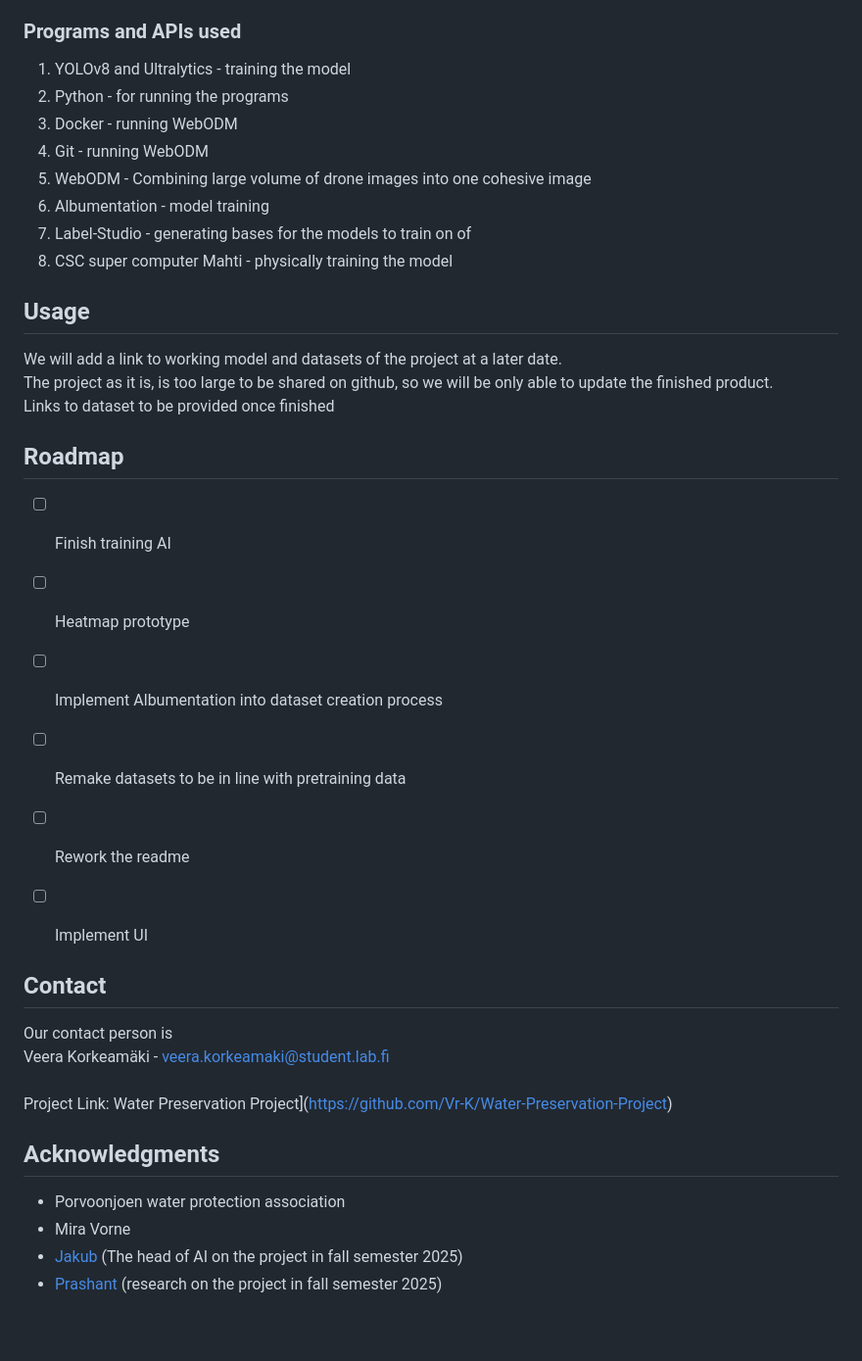
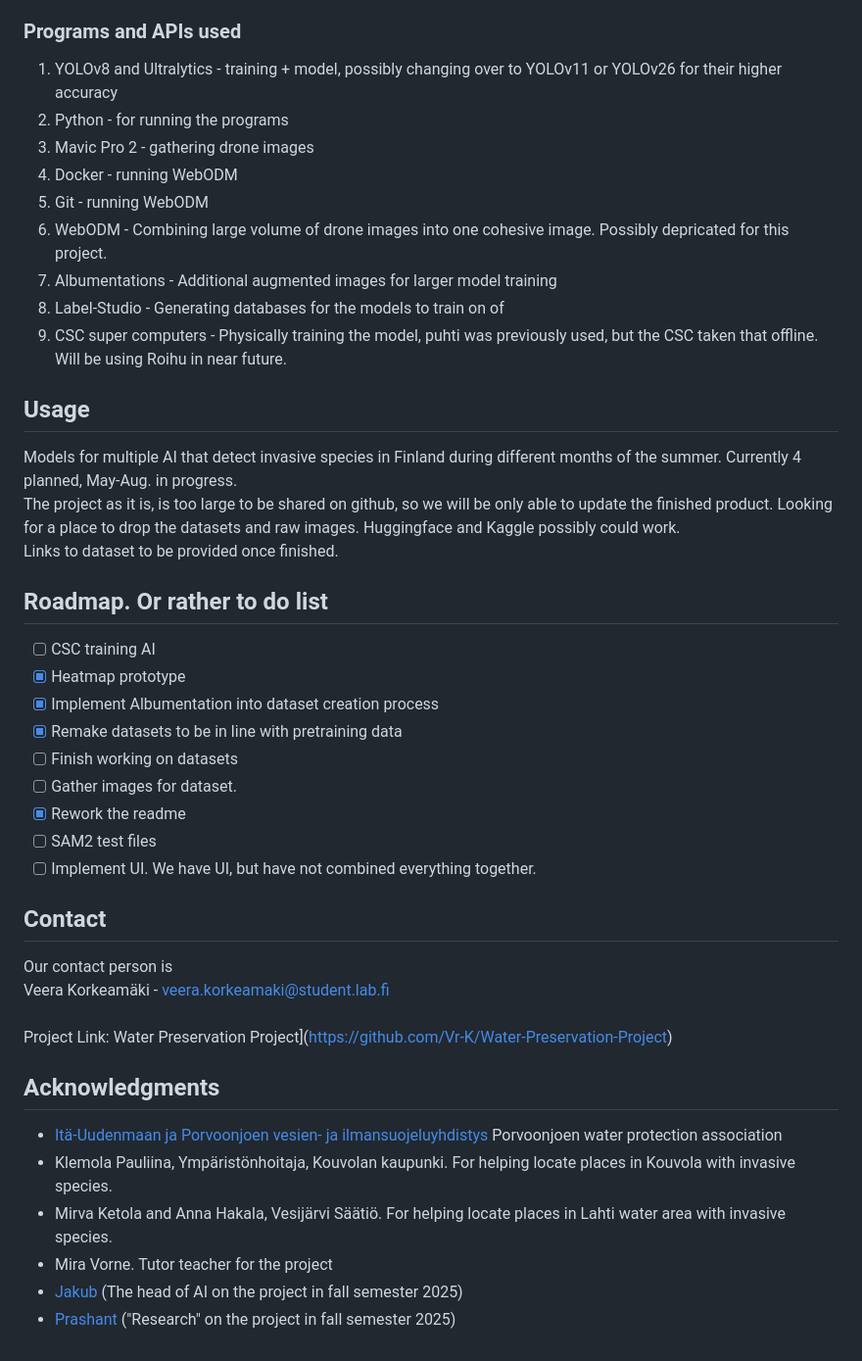
Before and after one commit to Vr-K/Water-Preservation-Project, a Markdown page: README.md, the part around one of its changes. Shown at 98% size. Drawn GitHub-style.

Commit message:
Update README.md
updated readme on 29th AUG  2026

```diff
--- a/README.md
+++ b/README.md
@@ -67,33 +84,36 @@ As our project is a student project with primary goal of learning how to make th
 
 ### Programs and APIs used
 
-1. YOLOv8 and Ultralytics		- training the model
+1. YOLOv8 and Ultralytics		- training + model, possibly changing over to YOLOv11 or YOLOv26 for their higher accuracy
 2. Python						- for running the programs
-3. Docker						- running WebODM
-4. Git							- running WebODM
-5. WebODM						- Combining large volume of drone images into one cohesive image
-6. Albumentation				- model training
-7. Label-Studio					- generating bases for the models to train on of
-8. CSC super computer Mahti		- physically training the model
+3. Mavic Pro 2					- gathering drone images
+4. Docker						- running WebODM
+5. Git							- running WebODM
+6. WebODM						- Combining large volume of drone images into one cohesive image. Possibly depricated for this project.
+7. Albumentations				- Additional augmented images for larger model training
+8. Label-Studio					- Generating databases for the models to train on of
+9. CSC super computers			- Physically training the model, puhti was previously used, but the CSC taken that offline. Will be using Roihu in near future.
 
 
 <!-- USAGE EXAMPLES -->
 ## Usage
 
-We will add a link to working model and datasets of the project at a later date.<br>
-The project as it is, is too large to be shared on github, so we will be only able to update the finished product.<br>
-Links to dataset to be provided once finished
+Models for multiple AI that detect invasive species in Finland during different months of the summer. Currently 4 planned, May-Aug. in progress.<br>
+The project as it is, is too large to be shared on github, so we will be only able to update the finished product. Looking for a place to drop the datasets and raw images. Huggingface and Kaggle possibly could work.<br>
+Links to dataset to be provided once finished.
 
 <!-- ROADMAP -->
-## Roadmap
+## Roadmap. Or rather to do list
 
-- [ ] Finish training AI
-- [ ] Heatmap prototype
-- [ ] Implement Albumentation into dataset creation process
-- [ ] Remake datasets to be in line with pretraining data
-- [ ] Rework the readme
-- [ ] Implement UI
-
+- [ ] CSC training AI
+- [x] Heatmap prototype
+- [x] Implement Albumentation into dataset creation process
+- [x] Remake datasets to be in line with pretraining data
+- [ ] Finish working on datasets
+- [ ] Gather images for dataset.
+- [x] Rework the readme
+- [ ] SAM2 test files
+- [ ] Implement UI. We have UI, but have not combined everything together.
 
 <!-- CONTACT -->
 ## Contact
@@ -106,7 +126,9 @@ Project Link: Water Preservation Project](https://github.com/Vr-K/Water-Preserva
 <!-- ACKNOWLEDGMENTS -->
 ## Acknowledgments
 
-* []() Porvoonjoen water protection association
-* []() Mira Vorne
+* [Itä-Uudenmaan ja Porvoonjoen vesien- ja ilmansuojeluyhdistys](https://vesi-ilma.fi/) Porvoonjoen water protection association
+* Klemola Pauliina, Ympäristönhoitaja, Kouvolan kaupunki. For helping locate places in Kouvola with invasive species.
+* Mirva Ketola and Anna Hakala, Vesijärvi Säätiö. For helping locate places in Lahti water area with invasive species.
+* []() Mira Vorne. Tutor teacher for the project
 * [Jakub](https://github.com/Jakub-Marciszonek) (The head of AI on the project in fall semester 2025)
-* [Prashant](https://github.com/Prashant883883) (research on the project in fall semester 2025)
+* [Prashant](https://github.com/Prashant883883) ("Research" on the project in fall semester 2025)
```
Also changed, not shown: other parts of README.md (+21 -4 lines).
